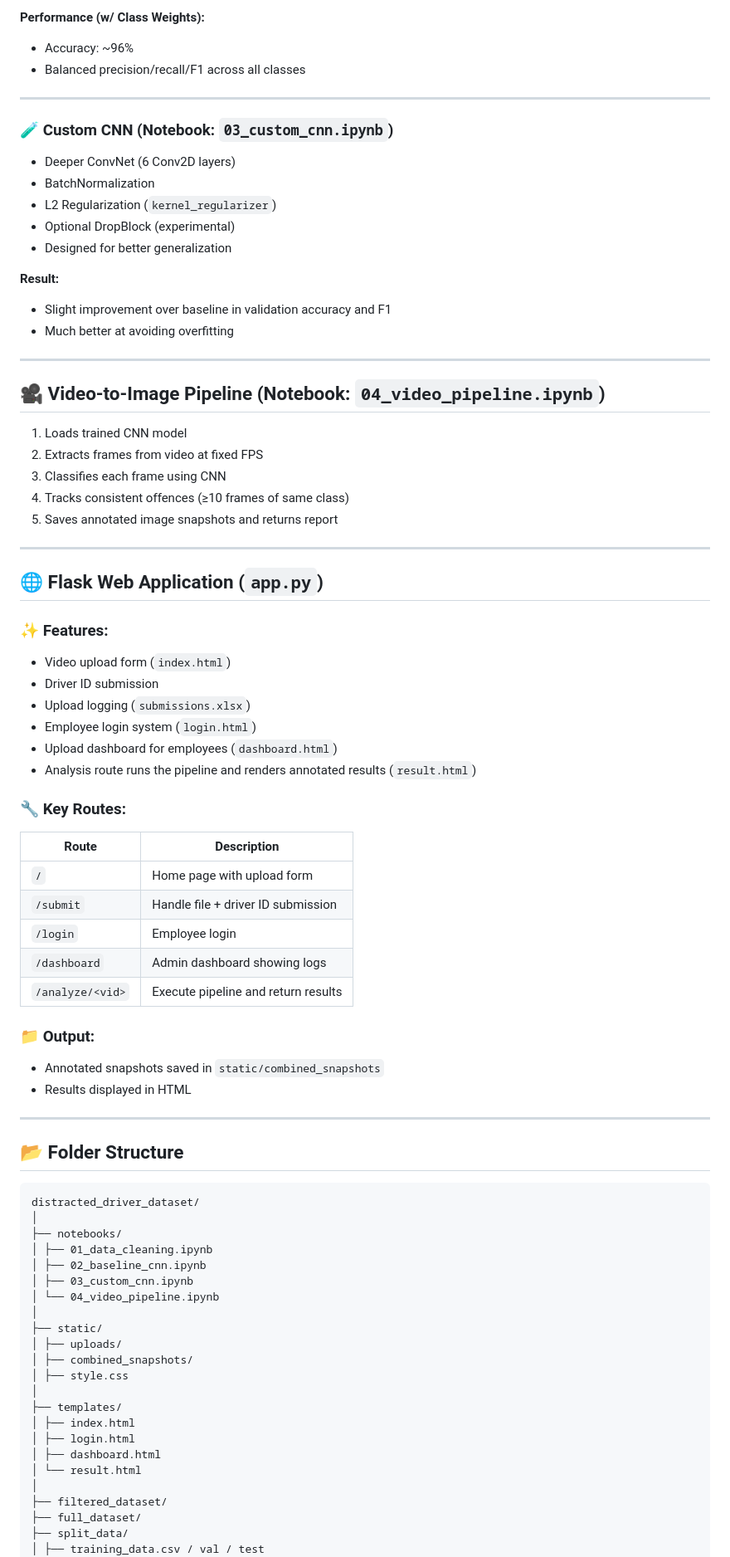
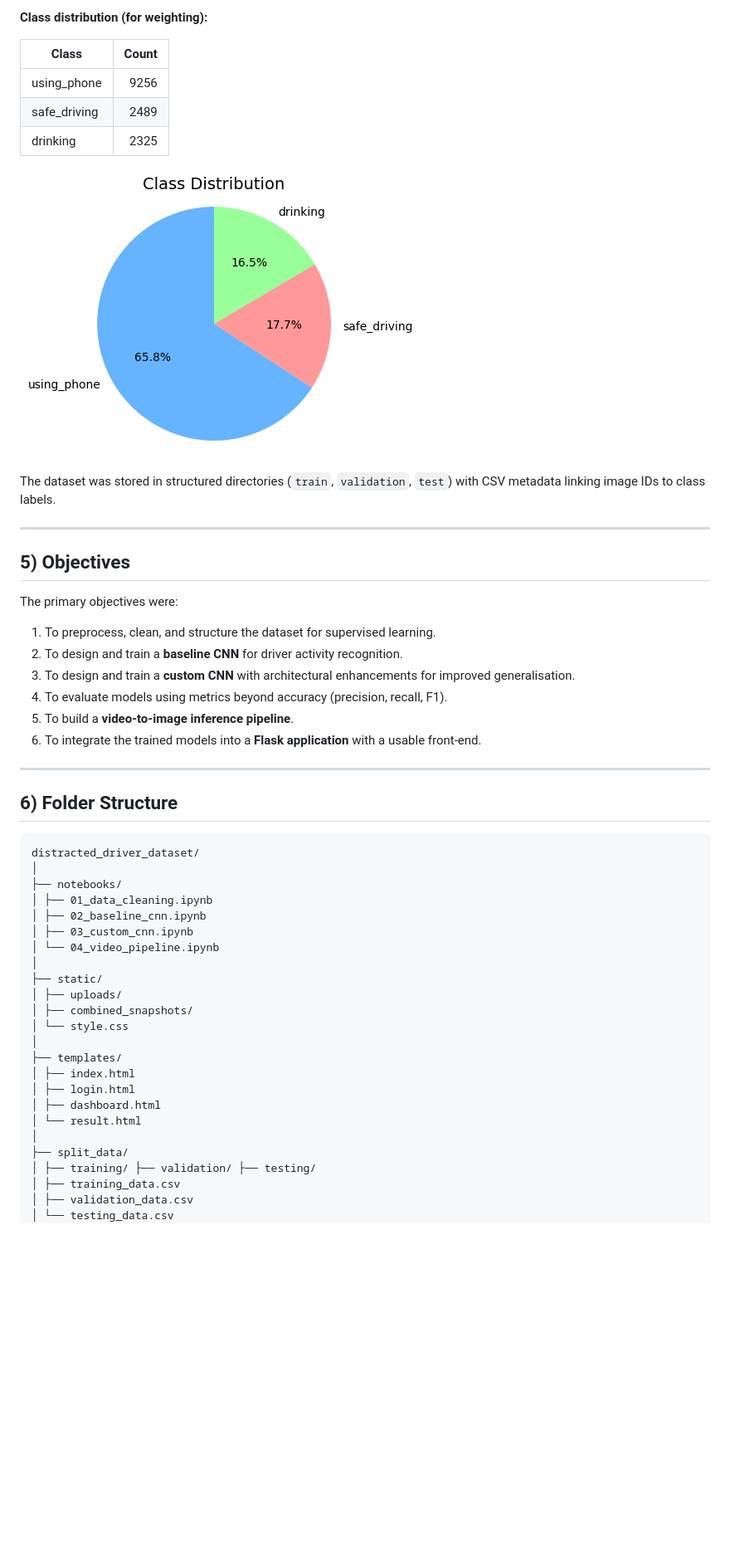
Before and after one commit to ACM40960/project-distracted_driver_detection, a Markdown page: README.md, the part around one of its changes. Shown at 83% size. Rendered like a GitHub page; blank space fills up the shorter version.

````diff
--- a/README.md
+++ b/README.md
@@ -74,58 +46,31 @@ We used the [State Farm Distracted Driver Detection](https://www.kaggle.com/comp
 
-**Performance (w/ Class Weights):**
-- Accuracy: ~96%
-- Balanced precision/recall/F1 across all classes
+
+**Class distribution (for weighting):**
+
+| Class         | Count |
+|---------------|------:|
+| using_phone   |  9256 |
+| safe_driving  |  2489 |
+| drinking      |  2325 |
+
+![Class Distribution Plot](readme_assets/class_count_distribution_chart.png "Class Distribution Plot")
+
+The dataset was stored in structured directories (`train`, `validation`, `test`) with CSV metadata linking image IDs to class labels.
 
 ---
 
-### 🧪 Custom CNN (Notebook: `03_custom_cnn.ipynb`)
-- Deeper ConvNet (6 Conv2D layers)
-- BatchNormalization
-- L2 Regularization (`kernel_regularizer`)
-- Optional DropBlock (experimental)
-- Designed for better generalization
-
-**Result:**
-- Slight improvement over baseline in validation accuracy and F1
-- Much better at avoiding overfitting
+## 5) Objectives
+The primary objectives were:
+1. To preprocess, clean, and structure the dataset for supervised learning.
+2. To design and train a **baseline CNN** for driver activity recognition.
+3. To design and train a **custom CNN** with architectural enhancements for improved generalisation.
+4. To evaluate models using metrics beyond accuracy (precision, recall, F1).
+5. To build a **video-to-image inference pipeline**.
+6. To integrate the trained models into a **Flask application** with a usable front-end.
 
 ---
 
-## 🎥 Video-to-Image Pipeline (Notebook: `04_video_pipeline.ipynb`)
-1. Loads trained CNN model
-2. Extracts frames from video at fixed FPS
-3. Classifies each frame using CNN
-4. Tracks consistent offences (≥10 frames of same class)
-5. Saves annotated image snapshots and returns report
-
----
-
-## 🌐 Flask Web Application (`app.py`)
-
-### ✨ Features:
-- Video upload form (`index.html`)
-- Driver ID submission
-- Upload logging (`submissions.xlsx`)
-- Employee login system (`login.html`)
-- Upload dashboard for employees (`dashboard.html`)
-- Analysis route runs the pipeline and renders annotated results (`result.html`)
-
-### 🔧 Key Routes:
-| Route             | Description                             |
-|------------------|-----------------------------------------|
-| `/`              | Home page with upload form              |
-| `/submit`        | Handle file + driver ID submission      |
-| `/login`         | Employee login                          |
-| `/dashboard`     | Admin dashboard showing logs            |
-| `/analyze/<vid>` | Execute pipeline and return results     |
-
-### 📁 Output:
-- Annotated snapshots saved in `static/combined_snapshots`
-- Results displayed in HTML
-
----
-
-## 📂 Folder Structure
+## 6) Folder Structure
 
 ```
 distracted_driver_dataset/
@@ -139,7 +84,7 @@ distracted_driver_dataset/
 ├── static/
 │ ├── uploads/
 │ ├── combined_snapshots/
-│ ├── style.css
+│ └── style.css
 │
 ├── templates/
 │ ├── index.html
@@ -147,8 +92,9 @@ distracted_driver_dataset/
 │ ├── dashboard.html
 │ └── result.html
 │
-├── filtered_dataset/
-├── full_dataset/
 ├── split_data/
-│ ├── training_data.csv / val / test
+│ ├── training/ ├── validation/ ├── testing/
+│ ├── training_data.csv
+│ ├── validation_data.csv
+│ └── testing_data.csv
 │
````
Also changed, not shown: other parts of README.md (+106 -105 lines).
